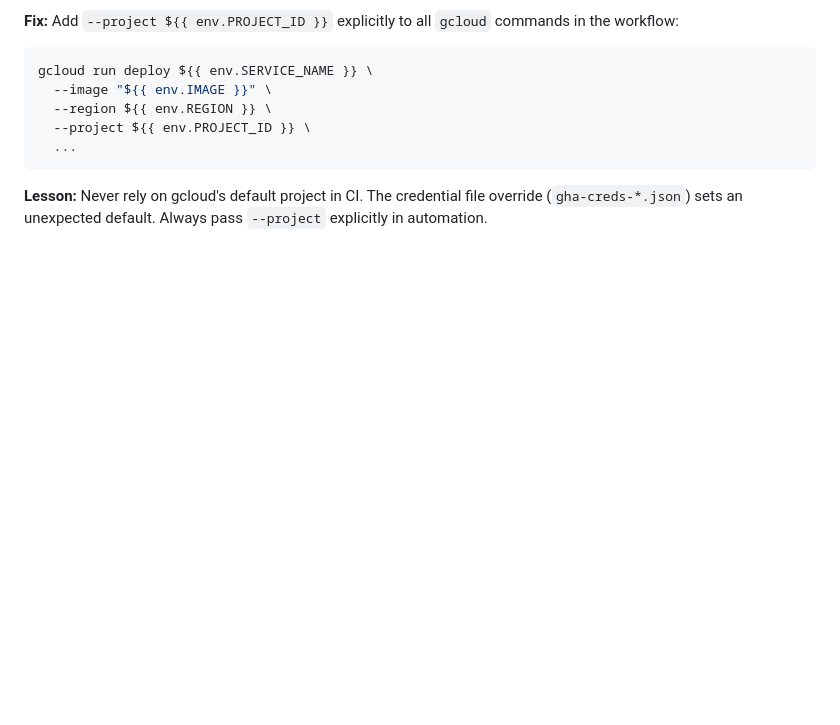
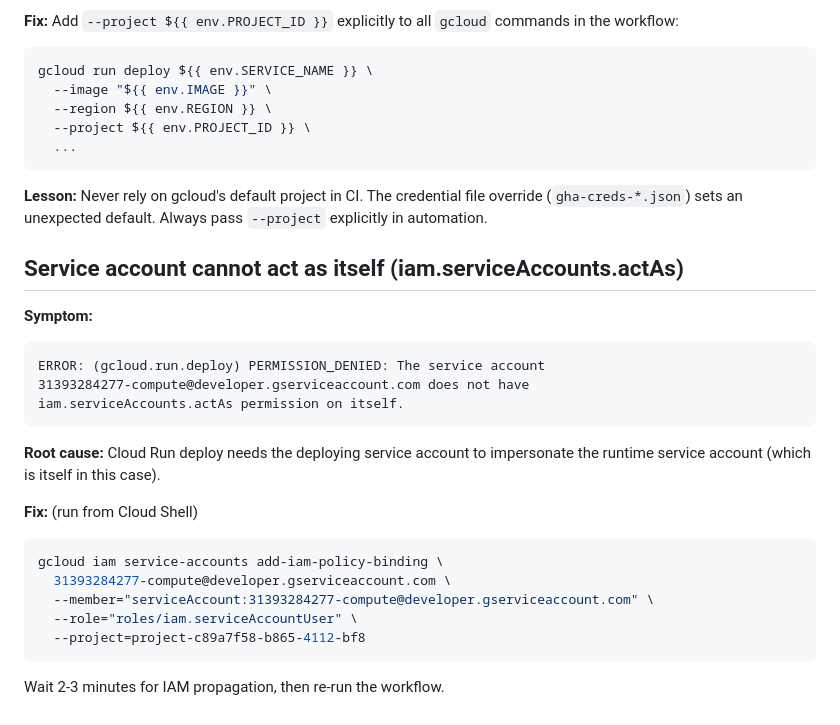
Before and after one commit to PaulinoTech1/Mindful-Money, a Markdown page: docs/CLOUD_RUN_TROUBLESHOOTING.md, the part around the change. GitHub-like rendering; blank space fills up the shorter version.

Commit message:
Document actAs fix for Cloud Run deploy
The deploy job fails with PERMISSION_DENIED on iam.serviceAccounts.actAs.
The fix requires running a gcloud IAM command from Cloud Shell (can't be
done from GitHub Actions). Documented in CLOUD_RUN_TROUBLESHOOTING.md.

````diff
--- a/docs/CLOUD_RUN_TROUBLESHOOTING.md
+++ b/docs/CLOUD_RUN_TROUBLESHOOTING.md
@@ -481,3 +481,26 @@ gcloud run deploy ${{ env.SERVICE_NAME }} \
 **Lesson:** Never rely on gcloud's default project in CI. The credential
 file override (`gha-creds-*.json`) sets an unexpected default. Always
 pass `--project` explicitly in automation.
+
+## Service account cannot act as itself (iam.serviceAccounts.actAs)
+
+**Symptom:**
+```
+ERROR: (gcloud.run.deploy) PERMISSION_DENIED: The service account
+31393284277-compute@developer.gserviceaccount.com does not have
+iam.serviceAccounts.actAs permission on itself.
+```
+
+**Root cause:** Cloud Run deploy needs the deploying service account to
+impersonate the runtime service account (which is itself in this case).
+
+**Fix:** (run from Cloud Shell)
+```bash
+gcloud iam service-accounts add-iam-policy-binding \
+  31393284277-compute@developer.gserviceaccount.com \
+  --member="serviceAccount:31393284277-compute@developer.gserviceaccount.com" \
+  --role="roles/iam.serviceAccountUser" \
+  --project=project-c89a7f58-b865-4112-bf8
+```
+
+Wait 2-3 minutes for IAM propagation, then re-run the workflow.
````
